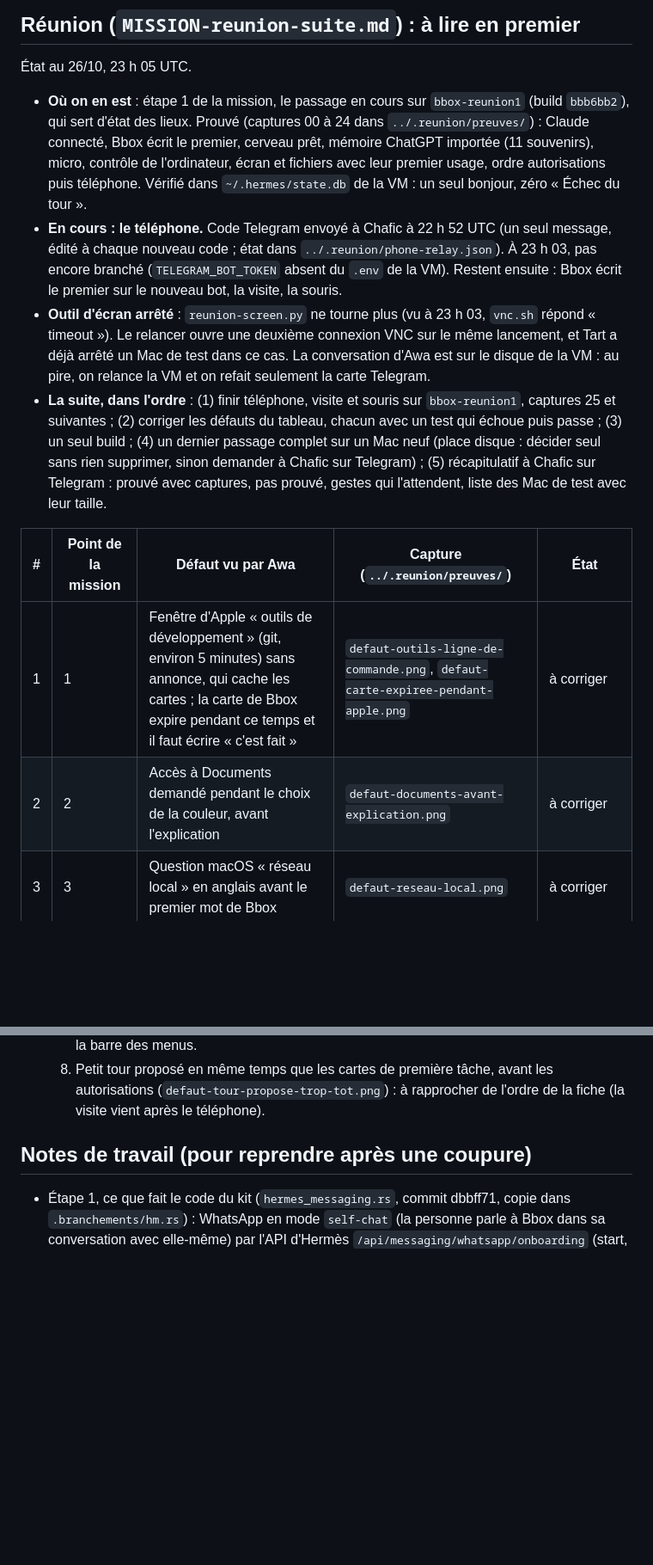
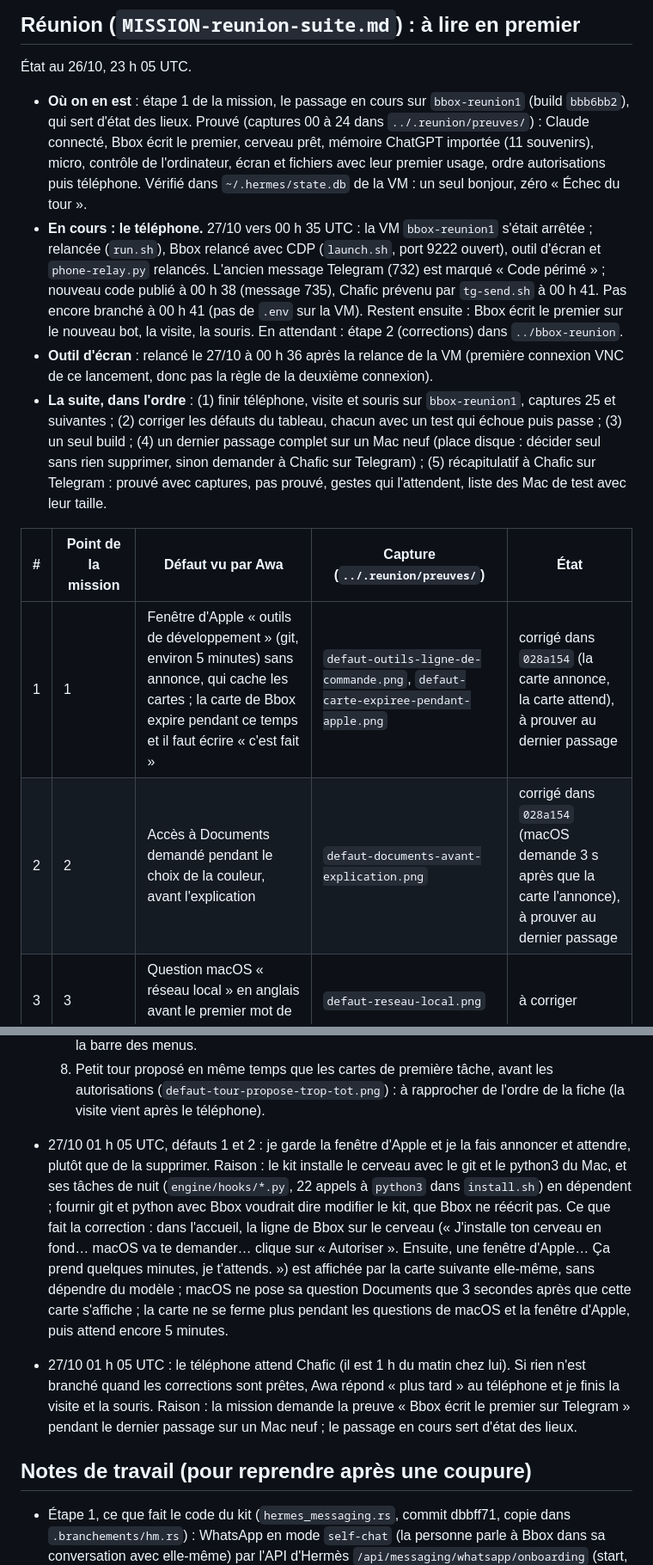
Before and after one commit to BrainInBox/brain-in-a-box, a Markdown page: REPRISE-branchements.md, 2 parts joined by grey strips. Shown at 86% size. Drawn GitHub-style; blank space fills up the shorter version.

Commit message:
Reprise réunion: VM relancée, nouveau code Telegram, défauts 1 et 2 corrigés (028a154)

```diff
--- a/REPRISE-branchements.md
+++ b/REPRISE-branchements.md
@@ -11,14 +11,14 @@ Mission : `~/brain-in-a-box-worktrees/MISSION-branchements.md`
 État au 26/10, 23 h 05 UTC.
 
 - **Où on en est** : étape 1 de la mission, le passage en cours sur `bbox-reunion1` (build `bbb6bb2`), qui sert d'état des lieux. Prouvé (captures 00 à 24 dans `../.reunion/preuves/`) : Claude connecté, Bbox écrit le premier, cerveau prêt, mémoire ChatGPT importée (11 souvenirs), micro, contrôle de l'ordinateur, écran et fichiers avec leur premier usage, ordre autorisations puis téléphone. Vérifié dans `~/.hermes/state.db` de la VM : un seul bonjour, zéro « Échec du tour ».
-- **En cours : le téléphone.** Code Telegram envoyé à Chafic à 22 h 52 UTC (un seul message, édité à chaque nouveau code ; état dans `../.reunion/phone-relay.json`). À 23 h 03, pas encore branché (`TELEGRAM_BOT_TOKEN` absent du `.env` de la VM). Restent ensuite : Bbox écrit le premier sur le nouveau bot, la visite, la souris.
-- **Outil d'écran arrêté** : `reunion-screen.py` ne tourne plus (vu à 23 h 03, `vnc.sh` répond « timeout »). Le relancer ouvre une deuxième connexion VNC sur le même lancement, et Tart a déjà arrêté un Mac de test dans ce cas. La conversation d'Awa est sur le disque de la VM : au pire, on relance la VM et on refait seulement la carte Telegram.
+- **En cours : le téléphone.** 27/10 vers 00 h 35 UTC : la VM `bbox-reunion1` s'était arrêtée ; relancée (`run.sh`), Bbox relancé avec CDP (`launch.sh`, port 9222 ouvert), outil d'écran et `phone-relay.py` relancés. L'ancien message Telegram (732) est marqué « Code périmé » ; nouveau code publié à 00 h 38 (message 735), Chafic prévenu par `tg-send.sh` à 00 h 41. Pas encore branché à 00 h 41 (pas de `.env` sur la VM). Restent ensuite : Bbox écrit le premier sur le nouveau bot, la visite, la souris. En attendant : étape 2 (corrections) dans `../bbox-reunion`.
+- **Outil d'écran** : relancé le 27/10 à 00 h 36 après la relance de la VM (première connexion VNC de ce lancement, donc pas la règle de la deuxième connexion).
 - **La suite, dans l'ordre** : (1) finir téléphone, visite et souris sur `bbox-reunion1`, captures 25 et suivantes ; (2) corriger les défauts du tableau, chacun avec un test qui échoue puis passe ; (3) un seul build ; (4) un dernier passage complet sur un Mac neuf (place disque : décider seul sans rien supprimer, sinon demander à Chafic sur Telegram) ; (5) récapitulatif à Chafic sur Telegram : prouvé avec captures, pas prouvé, gestes qui l'attendent, liste des Mac de test avec leur taille.
 
 | # | Point de la mission | Défaut vu par Awa | Capture (`../.reunion/preuves/`) | État |
 |---|---|---|---|---|
-| 1 | 1 | Fenêtre d'Apple « outils de développement » (git, environ 5 minutes) sans annonce, qui cache les cartes ; la carte de Bbox expire pendant ce temps et il faut écrire « c'est fait » | `defaut-outils-ligne-de-commande.png`, `defaut-carte-expiree-pendant-apple.png` | à corriger |
-| 2 | 2 | Accès à Documents demandé pendant le choix de la couleur, avant l'explication | `defaut-documents-avant-explication.png` | à corriger |
+| 1 | 1 | Fenêtre d'Apple « outils de développement » (git, environ 5 minutes) sans annonce, qui cache les cartes ; la carte de Bbox expire pendant ce temps et il faut écrire « c'est fait » | `defaut-outils-ligne-de-commande.png`, `defaut-carte-expiree-pendant-apple.png` | corrigé dans `028a154` (la carte annonce, la carte attend), à prouver au dernier passage |
+| 2 | 2 | Accès à Documents demandé pendant le choix de la couleur, avant l'explication | `defaut-documents-avant-explication.png` | corrigé dans `028a154` (macOS demande 3 s après que la carte l'annonce), à prouver au dernier passage |
 | 3 | 3 | Question macOS « réseau local » en anglais avant le premier mot de Bbox | `defaut-reseau-local.png` | à corriger |
 | 4 | 4 | Notification « zsh peut s'exécuter en arrière-plan », qui cache aussi un interrupteur des Réglages | `defaut-zsh-arriere-plan.png` | à corriger |
 | 5 | 4 | Ligne « Self-improvement review… » en anglais dans la conversation | `defaut-ligne-technique-anglais.png` | à corriger |
@@ -99,6 +99,8 @@ Code à lire pour corriger (dossier `../bbox-reunion`, branche `bbox/reunion`) :
   6. La ligne d'Hermès « Self-improvement review… » en anglais apparaît toujours dans la conversation (`defaut-ligne-technique-anglais.png`).
   7. Menus de l'app en anglais (File, Edit, View, Window, Help) et nom « Bbox bbb6bb2 » dans la barre des menus.
   8. Petit tour proposé en même temps que les cartes de première tâche, avant les autorisations (`defaut-tour-propose-trop-tot.png`) : à rapprocher de l'ordre de la fiche (la visite vient après le téléphone).
+- 27/10 01 h 05 UTC, défauts 1 et 2 : je garde la fenêtre d'Apple et je la fais annoncer et attendre, plutôt que de la supprimer. Raison : le kit installe le cerveau avec le git et le python3 du Mac, et ses tâches de nuit (`engine/hooks/*.py`, 22 appels à `python3` dans `install.sh`) en dépendent ; fournir git et python avec Bbox voudrait dire modifier le kit, que Bbox ne réécrit pas. Ce que fait la correction : dans l'accueil, la ligne de Bbox sur le cerveau (« J'installe ton cerveau en fond… macOS va te demander… clique sur « Autoriser ». Ensuite, une fenêtre d'Apple… Ça prend quelques minutes, je t'attends. ») est affichée par la carte suivante elle-même, sans dépendre du modèle ; macOS ne pose sa question Documents que 3 secondes après que cette carte s'affiche ; la carte ne se ferme plus pendant les questions de macOS et la fenêtre d'Apple, puis attend encore 5 minutes.
+- 27/10 01 h 05 UTC : le téléphone attend Chafic (il est 1 h du matin chez lui). Si rien n'est branché quand les corrections sont prêtes, Awa répond « plus tard » au téléphone et je finis la visite et la souris. Raison : la mission demande la preuve « Bbox écrit le premier sur Telegram » pendant le dernier passage sur un Mac neuf ; le passage en cours sert d'état des lieux.
 
 ## Notes de travail (pour reprendre après une coupure)
 
```
